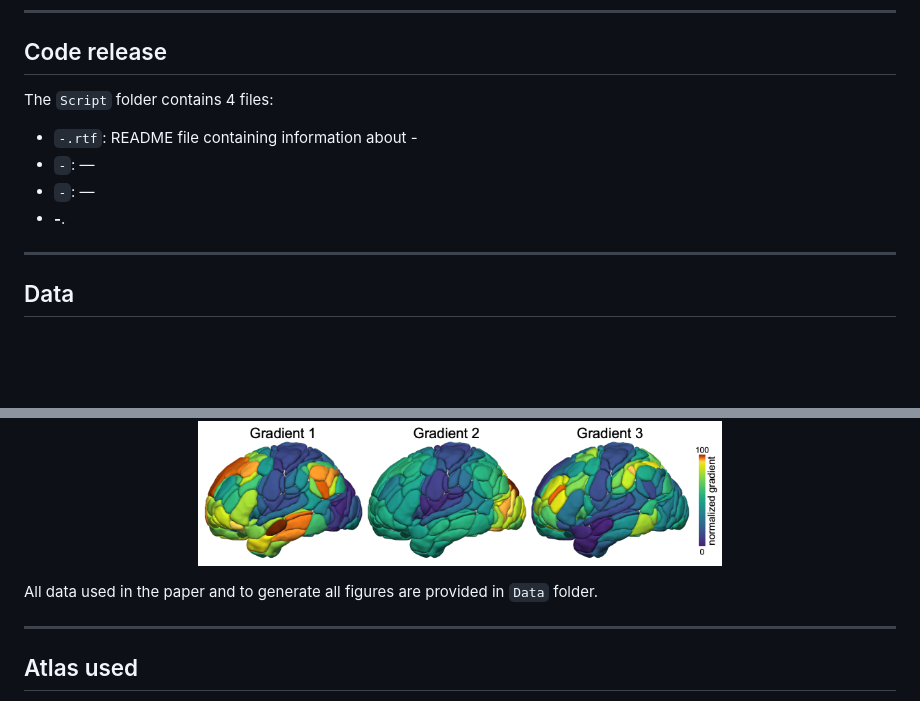
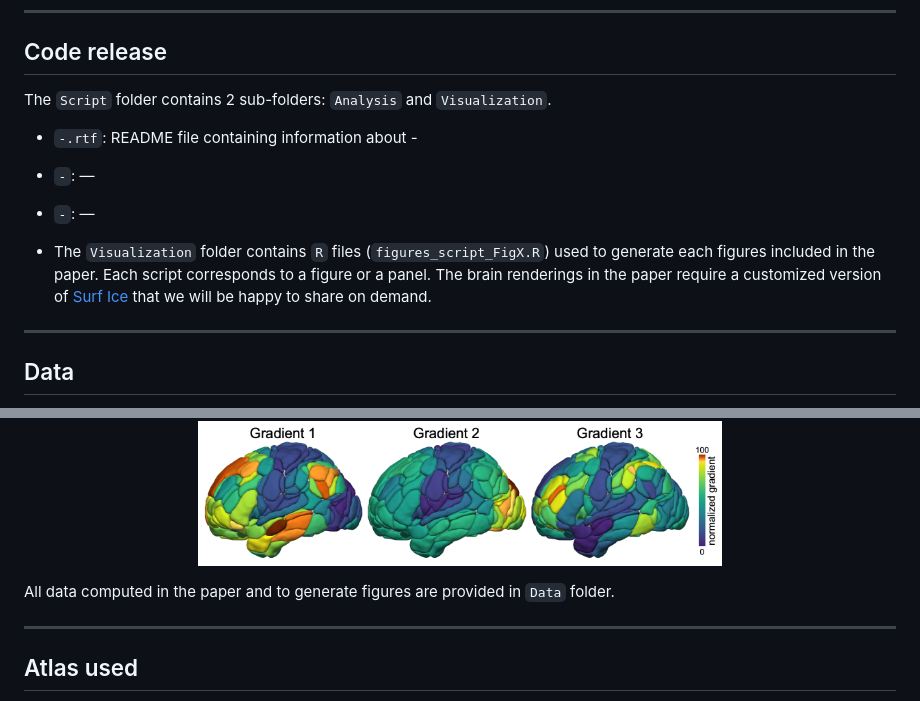
Before and after one commit to loiclabache/Labache_2022_AO, a Markdown page: readme.md, 2 parts joined by grey strips. Rendered like a GitHub page; blank space fills up the shorter version.

```diff
--- a/readme.md
+++ b/readme.md
@@ -40,12 +40,21 @@ organization.
 
 ## Code release
 
-The `Script` folder contains 4 files:
+The `Script` folder contains 2 sub-folders: `Analysis` and
+`Visualization`.
 
 - `-.rtf`: README file containing information about -
+
 - `-`: —
+
 - `-`: —
-- **-**.
+
+- The `Visualization` folder contains `R` files
+  (`figures_script_FigX.R`) used to generate each figures included in
+  the paper. Each script corresponds to a figure or a panel. The brain
+  renderings in the paper require a customized version of [Surf
+  Ice](https://www.nitrc.org/projects/surfice/) that we will be happy to
+  share on demand.
 
 ------------------------------------------------------------------------
 
@@ -77,7 +86,7 @@ have this, we are happy to share the processed data used here.
 <img src="readme_files/gradients_summary.png" width="60%" height="60%" />
 </p>
 
-All data used in the paper and to generate all figures are provided in
+All data computed in the paper and to generate figures are provided in
 `Data` folder.
 
 ------------------------------------------------------------------------
```
Also changed, not shown: other parts of readme.md (+2 -2 lines).
